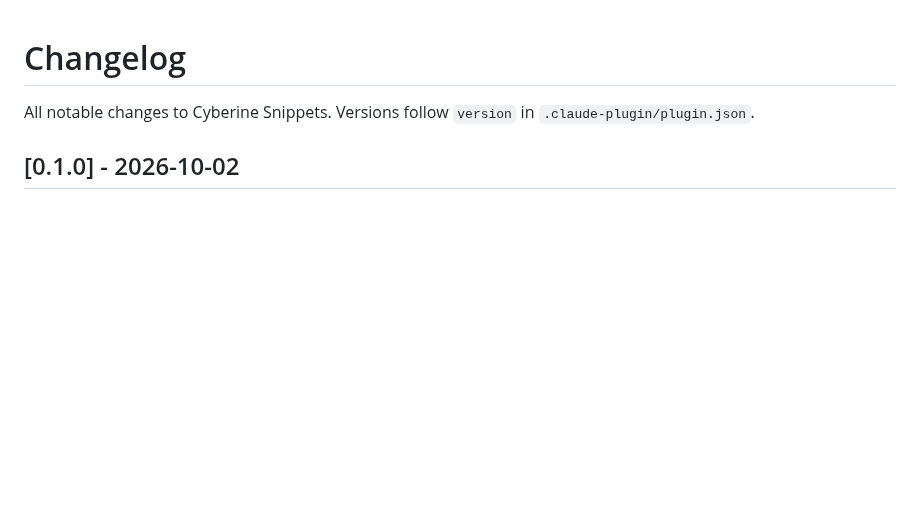
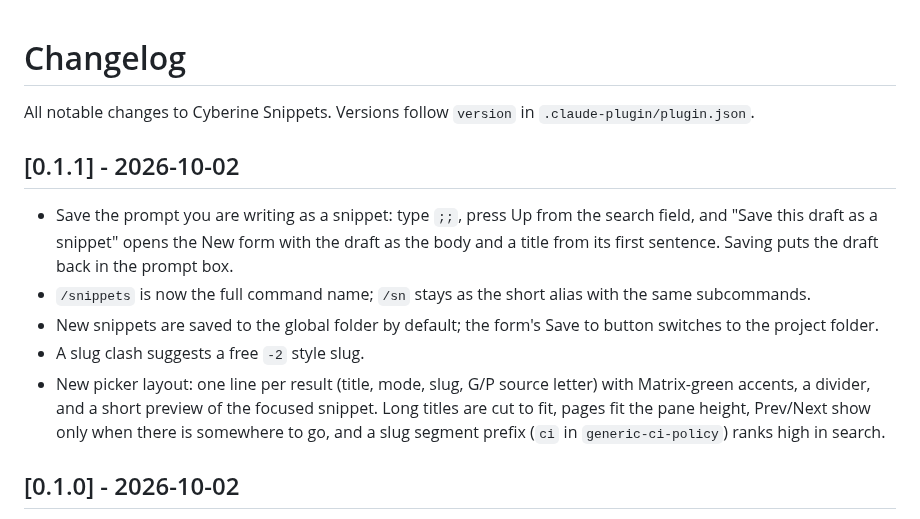
Before and after one commit to cyberinecore/cc-snippets, a Markdown page: CHANGELOG.md, the part around the change. GitHub-like rendering; blank space fills up the shorter version.

```diff
--- a/CHANGELOG.md
+++ b/CHANGELOG.md
@@ -1,6 +1,14 @@
 # Changelog
 
 All notable changes to Cyberine Snippets. Versions follow `version` in `.claude-plugin/plugin.json`.
+
+## [0.1.1] - 2026-10-02
+
+- Save the prompt you are writing as a snippet: type `;;`, press Up from the search field, and "Save this draft as a snippet" opens the New form with the draft as the body and a title from its first sentence. Saving puts the draft back in the prompt box.
+- `/snippets` is now the full command name; `/sn` stays as the short alias with the same subcommands.
+- New snippets are saved to the global folder by default; the form's Save to button switches to the project folder.
+- A slug clash suggests a free `-2` style slug.
+- New picker layout: one line per result (title, mode, slug, G/P source letter) with Matrix-green accents, a divider, and a short preview of the focused snippet. Long titles are cut to fit, pages fit the pane height, Prev/Next show only when there is somewhere to go, and a slug segment prefix (`ci` in `generic-ci-policy`) ranks high in search.
 
 ## [0.1.0] - 2026-10-02
 
```
Also changed, not shown: README.md (+9 -3 lines), assets/screenshot-picker-dock.png (added), assets/screenshot-picker-search.png (added), 8 other files.
